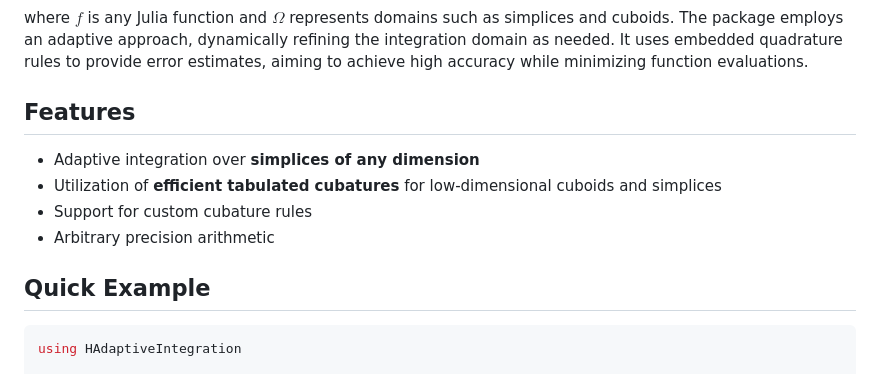
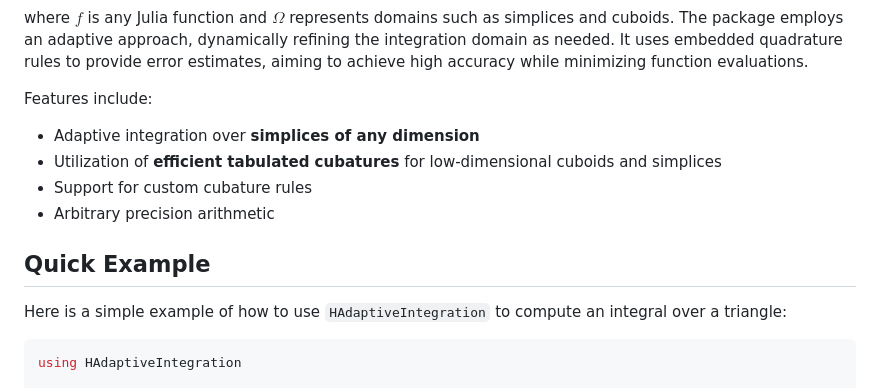
Before and after one commit to zmoitier/HAdaptiveIntegration.jl, a Markdown page: README.md, the part around the change. GitHub-like rendering.

````diff
--- a/README.md
+++ b/README.md
@@ -16,7 +16,7 @@ I = \int_{\Omega} f(x) \, dx
 
 where $f$ is any Julia function and $\Omega$ represents domains such as simplices and cuboids. The package employs an adaptive approach, dynamically refining the integration domain as needed. It uses embedded quadrature rules to provide error estimates, aiming to achieve high accuracy while minimizing function evaluations.
 
-## Features
+Features include:
 
 - Adaptive integration over **simplices of any dimension**
 - Utilization of **efficient tabulated cubatures** for low-dimensional cuboids and simplices
@@ -24,6 +24,9 @@ where $f$ is any Julia function and $\Omega$ represents domains such as simplice
 - Arbitrary precision arithmetic
 
 ## Quick Example
+
+Here is a simple example of how to use `HAdaptiveIntegration` to compute an integral over a
+triangle:
 
 ```julia
 using HAdaptiveIntegration
````
